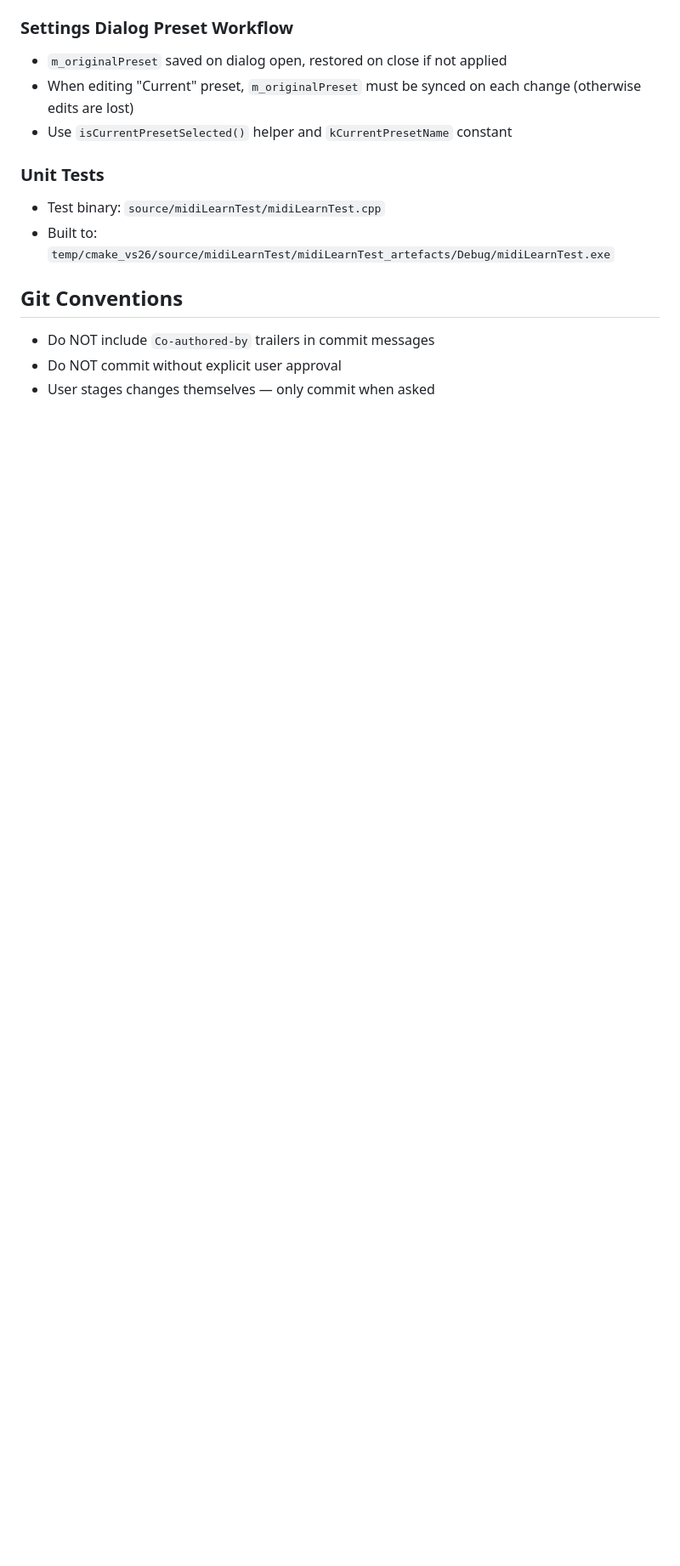
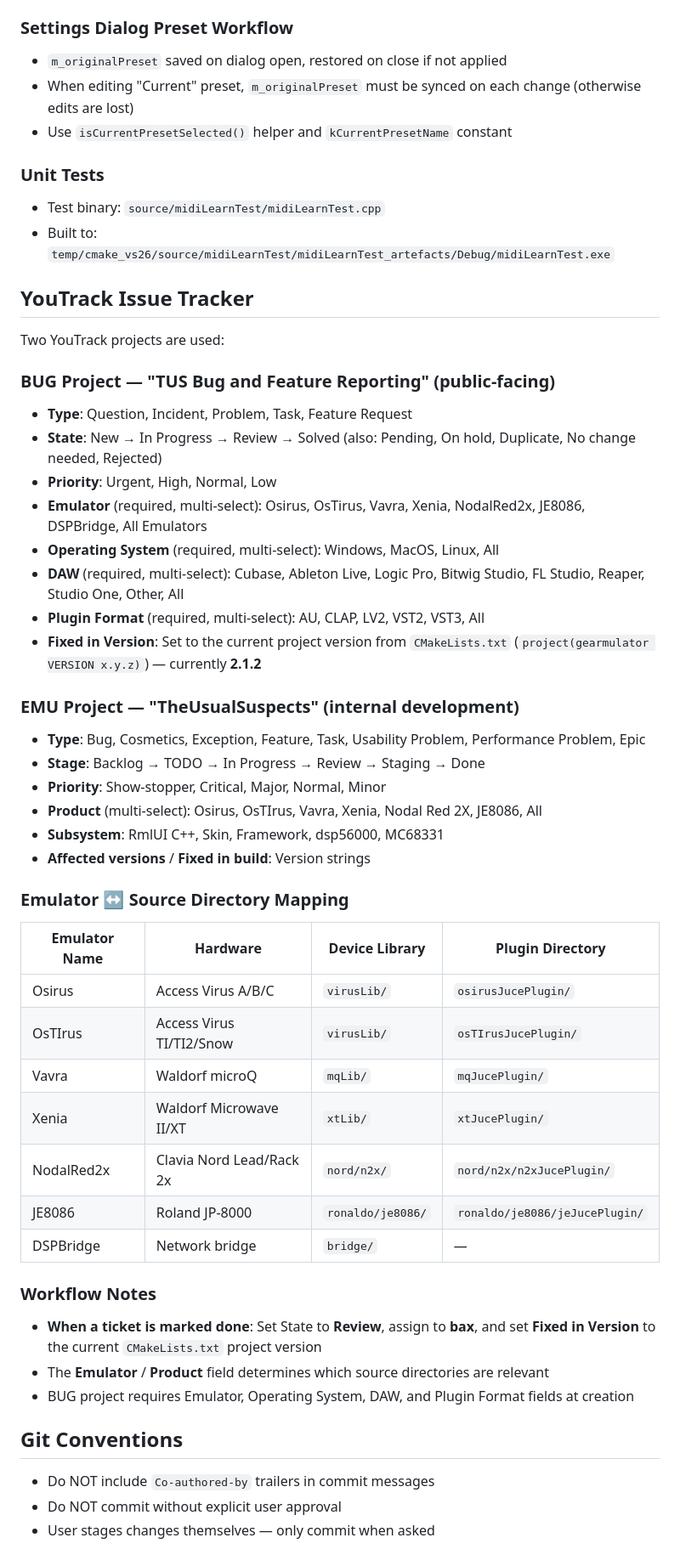
Before and after one commit to c0remusic/MModule, a Markdown page: .github/copilot-instructions.md, the part around the change. Shown at 85% size. Rendered like a GitHub page; blank space fills up the shorter version.

Commit message:
Add YouTrack issue tracker fields and workflow documentation

```diff
--- a/.github/copilot-instructions.md
+++ b/.github/copilot-instructions.md
@@ -277,6 +277,45 @@ The plugin UI uses RmlUi, an HTML/CSS-like framework. Key details:
 - Test binary: `source/midiLearnTest/midiLearnTest.cpp`
 - Built to: `temp/cmake_vs26/source/midiLearnTest/midiLearnTest_artefacts/Debug/midiLearnTest.exe`
 
+## YouTrack Issue Tracker
+
+Two YouTrack projects are used:
+
+### BUG Project — "TUS Bug and Feature Reporting" (public-facing)
+- **Type**: Question, Incident, Problem, Task, Feature Request
+- **State**: New → In Progress → Review → Solved (also: Pending, On hold, Duplicate, No change needed, Rejected)
+- **Priority**: Urgent, High, Normal, Low
+- **Emulator** (required, multi-select): Osirus, OsTirus, Vavra, Xenia, NodalRed2x, JE8086, DSPBridge, All Emulators
+- **Operating System** (required, multi-select): Windows, MacOS, Linux, All
+- **DAW** (required, multi-select): Cubase, Ableton Live, Logic Pro, Bitwig Studio, FL Studio, Reaper, Studio One, Other, All
+- **Plugin Format** (required, multi-select): AU, CLAP, LV2, VST2, VST3, All
+- **Fixed in Version**: Set to the current project version from `CMakeLists.txt` (`project(gearmulator VERSION x.y.z)`) — currently **2.1.2**
+
+### EMU Project — "TheUsualSuspects" (internal development)
+- **Type**: Bug, Cosmetics, Exception, Feature, Task, Usability Problem, Performance Problem, Epic
+- **Stage**: Backlog → TODO → In Progress → Review → Staging → Done
+- **Priority**: Show-stopper, Critical, Major, Normal, Minor
+- **Product** (multi-select): Osirus, OsTIrus, Vavra, Xenia, Nodal Red 2X, JE8086, All
+- **Subsystem**: RmlUI C++, Skin, Framework, dsp56000, MC68331
+- **Affected versions** / **Fixed in build**: Version strings
+
+### Emulator ↔ Source Directory Mapping
+
+| Emulator Name | Hardware | Device Library | Plugin Directory |
+|---|---|---|---|
+| Osirus | Access Virus A/B/C | `virusLib/` | `osirusJucePlugin/` |
+| OsTIrus | Access Virus TI/TI2/Snow | `virusLib/` | `osTIrusJucePlugin/` |
+| Vavra | Waldorf microQ | `mqLib/` | `mqJucePlugin/` |
+| Xenia | Waldorf Microwave II/XT | `xtLib/` | `xtJucePlugin/` |
+| NodalRed2x | Clavia Nord Lead/Rack 2x | `nord/n2x/` | `nord/n2x/n2xJucePlugin/` |
+| JE8086 | Roland JP-8000 | `ronaldo/je8086/` | `ronaldo/je8086/jeJucePlugin/` |
+| DSPBridge | Network bridge | `bridge/` | — |
+
+### Workflow Notes
+- **When a ticket is marked done**: Set State to **Review**, assign to **bax**, and set **Fixed in Version** to the current `CMakeLists.txt` project version
+- The **Emulator** / **Product** field determines which source directories are relevant
+- BUG project requires Emulator, Operating System, DAW, and Plugin Format fields at creation
+
 ## Git Conventions
 
 - Do NOT include `Co-authored-by` trailers in commit messages
```
